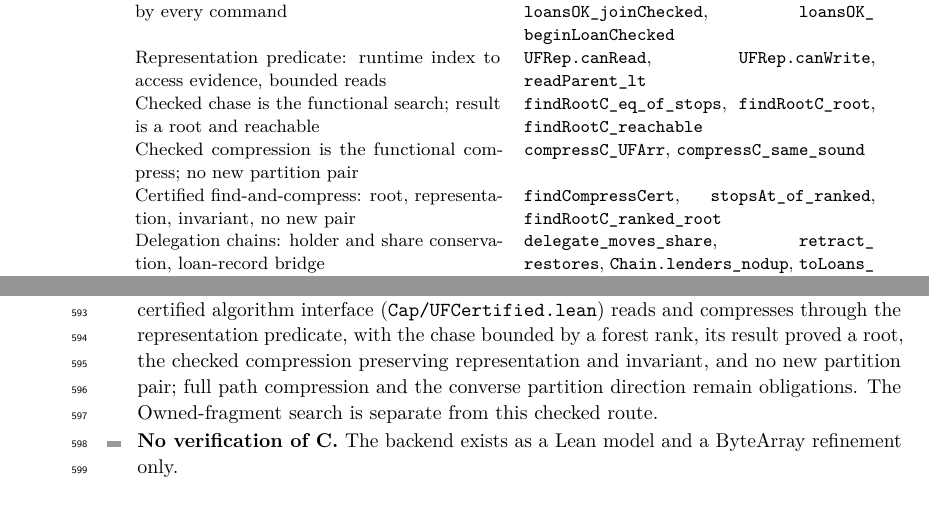
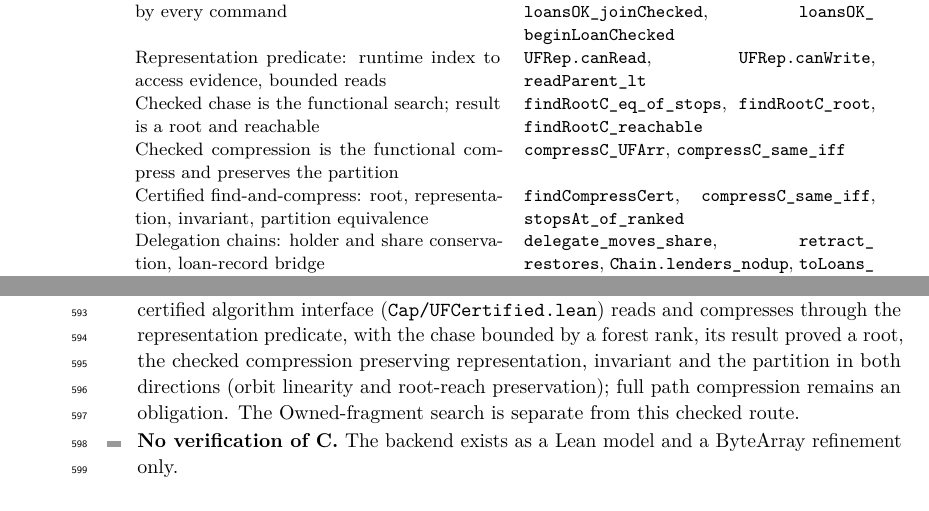
Before and after one commit to scidonia/ownership, a LaTeX paper (paper/sealed-ownership.tex): two parts of pages 14 and 16 of 17, joined at a grey line, cut so that both start at the same text. Compiled offline with pdfLaTeX.

Commit message:
Prove compression to a root preserves the partition in both directions
Orbits are linear (reach_or_reach_of_common), a root reaches only itself (root_reach_eq), and reachability of the compressed root survives compression (iter_compress_root, reach_root_compress). Therefore compression to a root preserves Same both ways (compress_same_iff_of_root), lifting to the checked compression (compressC_same_iff) and upgrading the certified find-and-compress postcondition from no-new-pairs to partition equivalence. Full path compression and the general monadic composition remain open.

```diff
--- a/paper/sealed-ownership.tex
+++ b/paper/sealed-ownership.tex
@@ -869,11 +869,11 @@ Representation predicate: runtime index to access evidence, bounded reads &
 Checked chase is the functional search; result is a root and reachable &
 \lean{findRootC\_eq\_of\_stops}, \lean{findRootC\_root},
 \lean{findRootC\_reachable} \\
-Checked compression is the functional compress; no new partition pair &
-\lean{compressC\_UFArr}, \lean{compressC\_same\_sound} \\
-Certified find-and-compress: root, representation, invariant, no new pair &
-\lean{findCompressCert}, \lean{stopsAt\_of\_ranked},
-\lean{findRootC\_ranked\_root} \\
+Checked compression is the functional compress and preserves the partition &
+\lean{compressC\_UFArr}, \lean{compressC\_same\_iff} \\
+Certified find-and-compress: root, representation, invariant, partition equivalence &
+\lean{findCompressCert}, \lean{compressC\_same\_iff},
+\lean{stopsAt\_of\_ranked} \\
 Delegation chains: holder and share conservation, loan-record bridge &
 \lean{delegate\_moves\_share}, \lean{retract\_restores},
 \lean{Chain.lenders\_nodup}, \lean{toLoans\_filter\_retract} \\
@@ -981,9 +981,9 @@ update, or a real runtime. We report them as an observation, not a claim.
   compression and termination without fuel are not proved; a certified
   algorithm interface (\lean{Cap/UFCertified.lean}) reads and compresses through
   the representation predicate, with the chase bounded by a forest rank, its
-  result proved a root, the checked compression preserving representation and
-  invariant, and no new partition pair; full path compression and the converse
-  partition direction remain obligations. The Owned-fragment
+  result proved a root, the checked compression preserving representation,
+  invariant and the partition in both directions (orbit linearity and
+  root-reach preservation); full path compression remains an obligation. The Owned-fragment
   search is separate from this checked route.
 \item \textbf{No verification of C.} The backend exists as a Lean model and a
   ByteArray refinement only.
```
Also changed, not shown: AGENTS.md (+9 -6 lines), paper/sealed-ownership.pdf, 2 other files.
